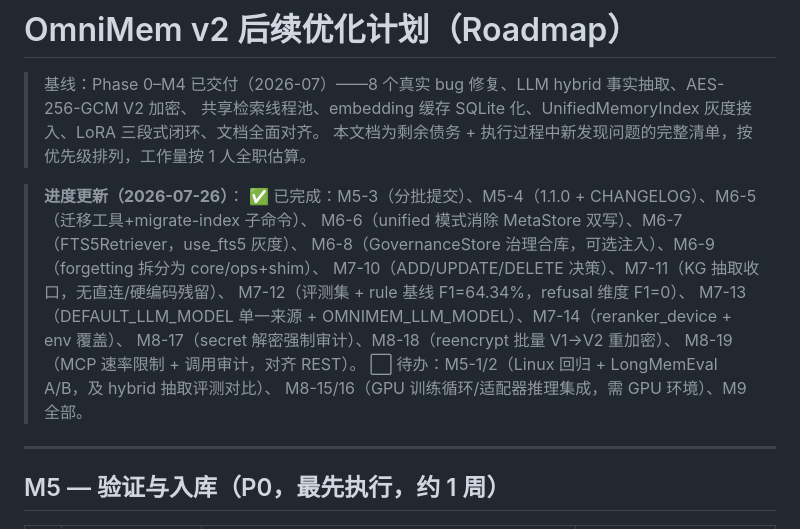
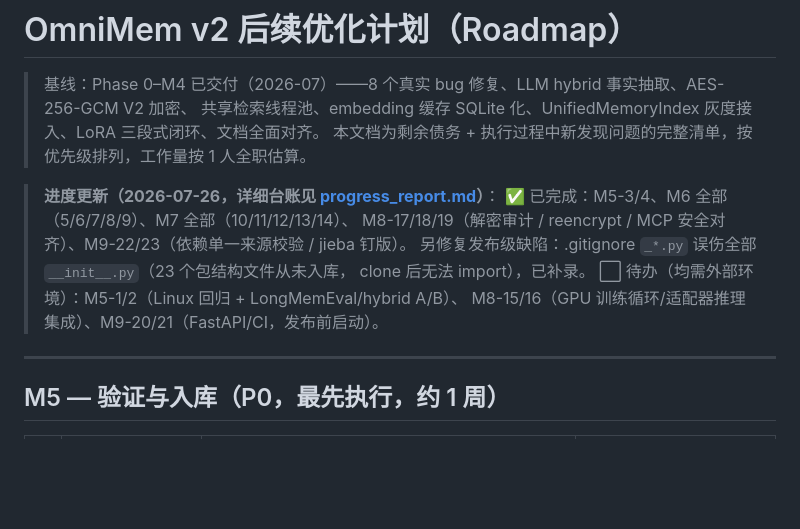
Before and after one commit to weksbwrx62862/omnimem, a Markdown page: docs/roadmap_v2.md, the part around the change. GitHub-like rendering; blank space fills up the shorter version.

Commit message:
docs: 新增进度台账 progress_report.md + roadmap 进度块精简
- progress_report.md: 里程碑状态总表、13 提交台账、量化指标
  （13 bug/评测基线/新增配置）、剩余待办执行命令、仓库卫生遗留
- roadmap_v2.md: 进度块收敛为摘要，细节移交台账

```diff
--- a/docs/roadmap_v2.md
+++ b/docs/roadmap_v2.md
@@ -4,17 +4,13 @@
 > 共享检索线程池、embedding 缓存 SQLite 化、UnifiedMemoryIndex 灰度接入、LoRA 三段式闭环、文档全面对齐。
 > 本文档为剩余债务 + 执行过程中新发现问题的完整清单，按优先级排列，工作量按 1 人全职估算。
 
-> **进度更新（2026-07-26）**：
-> ✅ 已完成：M5-3（分批提交）、M5-4（1.1.0 + CHANGELOG）、M6-5（迁移工具+migrate-index 子命令）、
-> M6-6（unified 模式消除 MetaStore 双写）、M6-7（FTS5Retriever，use_fts5 灰度）、
-> M6-8（GovernanceStore 治理合库，可选注入）、M6-9（forgetting 拆分为 core/ops+shim）、
-> M7-10（ADD/UPDATE/DELETE 决策）、M7-11（KG 抽取收口，无直连/硬编码残留）、
-> M7-12（评测集 + rule 基线 F1=64.34%，refusal 维度 F1=0）、
-> M7-13（DEFAULT_LLM_MODEL 单一来源 + OMNIMEM_LLM_MODEL）、M7-14（reranker_device + env 覆盖）、
-> M8-17（secret 解密强制审计）、M8-18（reencrypt 批量 V1→V2 重加密）、
-> M8-19（MCP 速率限制 + 调用审计，对齐 REST）。
-> ⬜ 待办：M5-1/2（Linux 回归 + LongMemEval A/B，及 hybrid 抽取评测对比）、
-> M8-15/16（GPU 训练循环/适配器推理集成，需 GPU 环境）、M9 全部。
+> **进度更新（2026-07-26，详细台账见 [progress_report.md](progress_report.md)）**：
+> ✅ 已完成：M5-3/4、M6 全部（5/6/7/8/9）、M7 全部（10/11/12/13/14）、
+> M8-17/18/19（解密审计 / reencrypt / MCP 安全对齐）、M9-22/23（依赖单一来源校验 / jieba 钉版）。
+> 另修复发布级缺陷：.gitignore `_*.py` 误伤全部 `__init__.py`（23 个包结构文件从未入库，
+> clone 后无法 import），已补录。
+> ⬜ 待办（均需外部环境）：M5-1/2（Linux 回归 + LongMemEval/hybrid A/B）、
+> M8-15/16（GPU 训练循环/适配器推理集成）、M9-20/21（FastAPI/CI，发布前启动）。
 
 ---
 
```
Also changed, not shown: docs/progress_report.md (added, +100 -0 lines).
